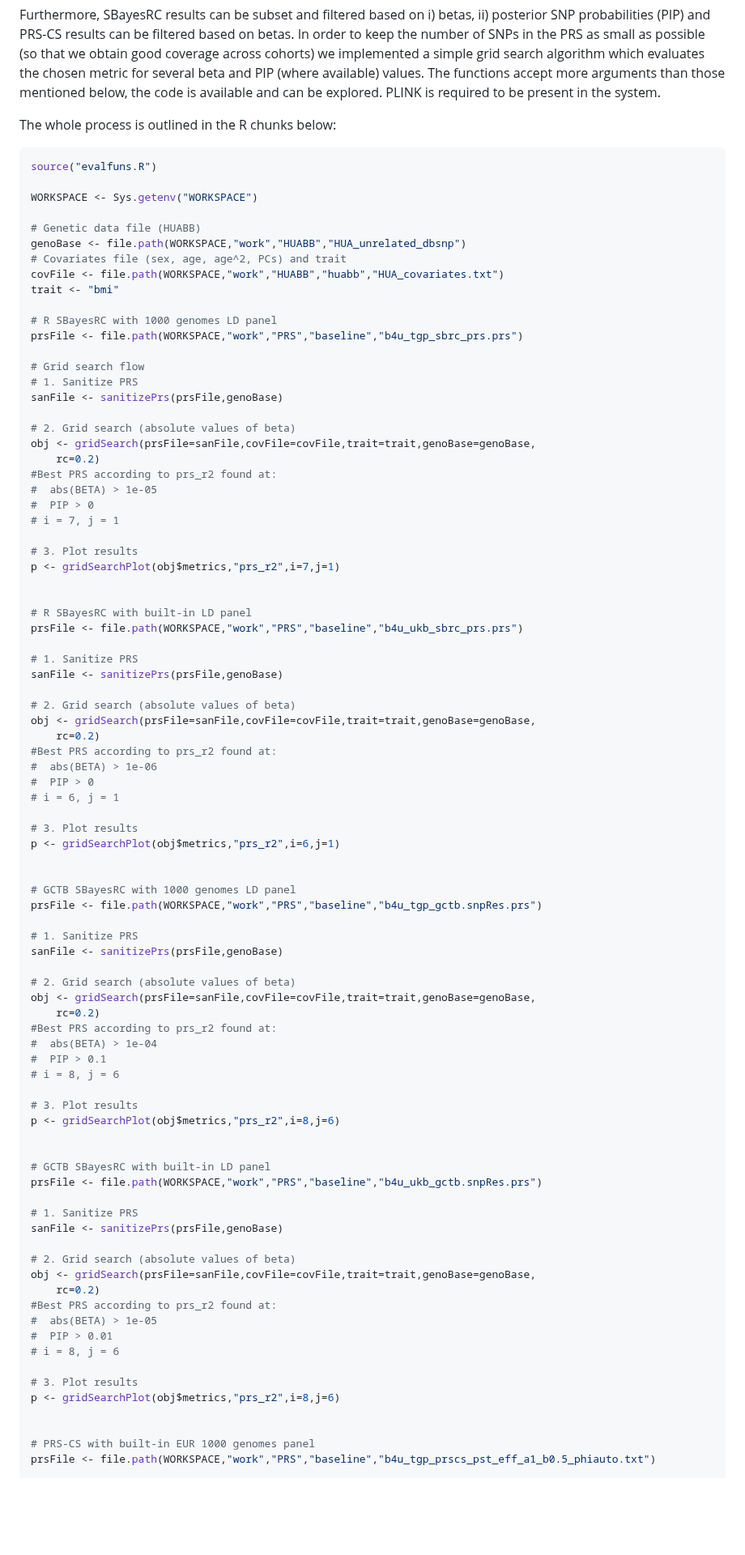
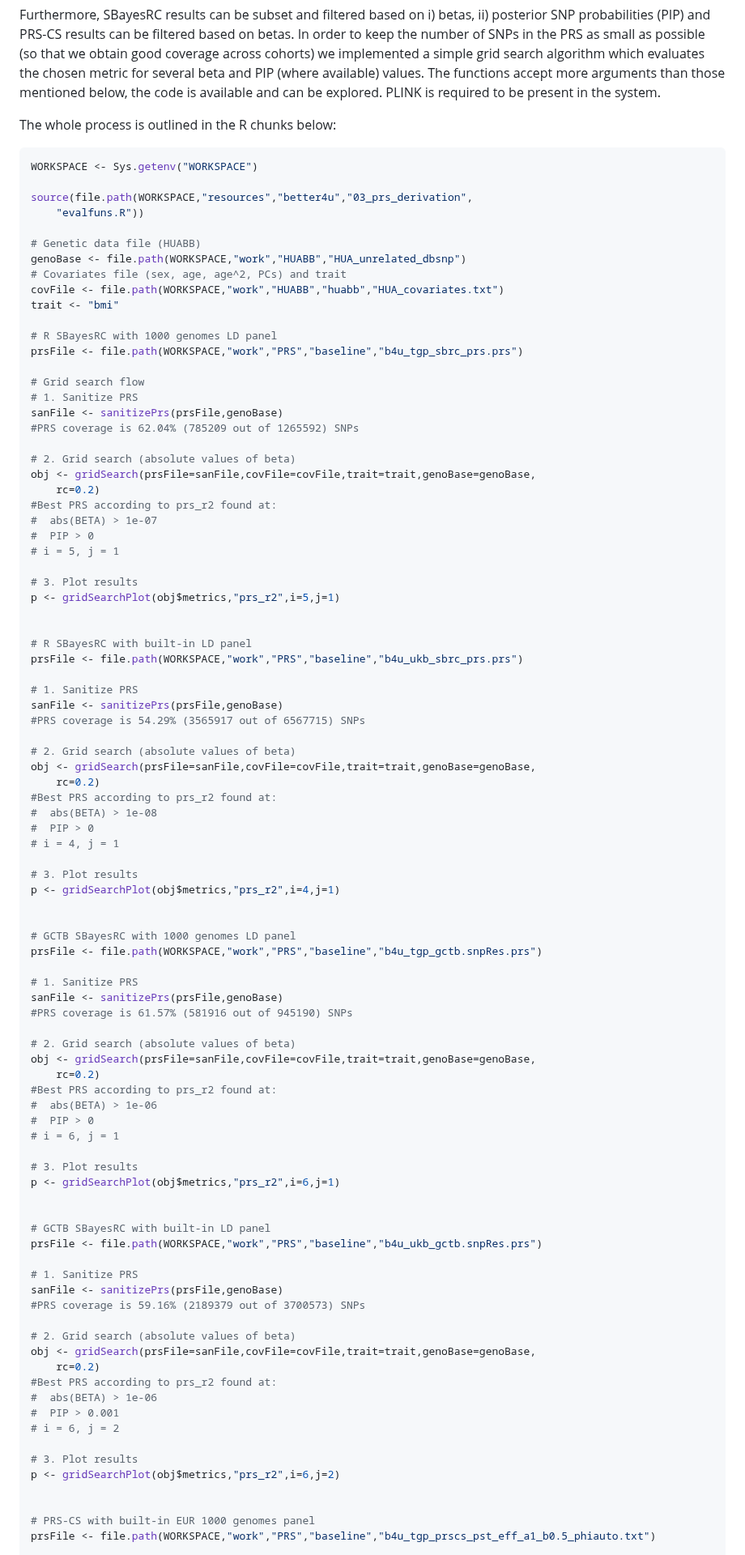
Before and after one commit to moulos-lab/better4u, a Markdown page: 03_prs_derivation/README.md, the part around the change. Shown at 81% size. Drawn GitHub-style; blank space fills up the shorter version.

Commit message:
updates in SBayesRC performance metrics

````diff
--- a/03_prs_derivation/README.md
+++ b/03_prs_derivation/README.md
@@ -1015,9 +1015,10 @@ present in the system.
 The whole process is outlined in the R chunks below:
 
 ```r
-source("evalfuns.R")
-
 WORKSPACE <- Sys.getenv("WORKSPACE")
+
+source(file.path(WORKSPACE,"resources","better4u","03_prs_derivation",
+    "evalfuns.R"))
 
 # Genetic data file (HUABB)
 genoBase <- file.path(WORKSPACE,"work","HUABB","HUA_unrelated_dbsnp")
@@ -1031,17 +1032,18 @@ prsFile <- file.path(WORKSPACE,"work","PRS","baseline","b4u_tgp_sbrc_prs.prs")
 # Grid search flow
 # 1. Sanitize PRS
 sanFile <- sanitizePrs(prsFile,genoBase)
+#PRS coverage is 62.04% (785209 out of 1265592) SNPs
 
 # 2. Grid search (absolute values of beta)
 obj <- gridSearch(prsFile=sanFile,covFile=covFile,trait=trait,genoBase=genoBase,
     rc=0.2)
 #Best PRS according to prs_r2 found at:
-#  abs(BETA) > 1e-05
+#  abs(BETA) > 1e-07
 #  PIP > 0
-# i = 7, j = 1
+# i = 5, j = 1
 
 # 3. Plot results
-p <- gridSearchPlot(obj$metrics,"prs_r2",i=7,j=1)
+p <- gridSearchPlot(obj$metrics,"prs_r2",i=5,j=1)
 
 
 # R SBayesRC with built-in LD panel
@@ -1049,6 +1051,26 @@ prsFile <- file.path(WORKSPACE,"work","PRS","baseline","b4u_ukb_sbrc_prs.prs")
 
 # 1. Sanitize PRS
 sanFile <- sanitizePrs(prsFile,genoBase)
+#PRS coverage is 54.29% (3565917 out of 6567715) SNPs
+
+# 2. Grid search (absolute values of beta)
+obj <- gridSearch(prsFile=sanFile,covFile=covFile,trait=trait,genoBase=genoBase,
+    rc=0.2)
+#Best PRS according to prs_r2 found at:
+#  abs(BETA) > 1e-08
+#  PIP > 0
+# i = 4, j = 1
+
+# 3. Plot results
+p <- gridSearchPlot(obj$metrics,"prs_r2",i=4,j=1)
+
+
+# GCTB SBayesRC with 1000 genomes LD panel
+prsFile <- file.path(WORKSPACE,"work","PRS","baseline","b4u_tgp_gctb.snpRes.prs")
+
+# 1. Sanitize PRS
+sanFile <- sanitizePrs(prsFile,genoBase)
+#PRS coverage is 61.57% (581916 out of 945190) SNPs
 
 # 2. Grid search (absolute values of beta)
 obj <- gridSearch(prsFile=sanFile,covFile=covFile,trait=trait,genoBase=genoBase,
@@ -1062,40 +1084,23 @@ obj <- gridSearch(prsFile=sanFile,covFile=covFile,trait=trait,genoBase=genoBase,
 p <- gridSearchPlot(obj$metrics,"prs_r2",i=6,j=1)
 
 
-# GCTB SBayesRC with 1000 genomes LD panel
-prsFile <- file.path(WORKSPACE,"work","PRS","baseline","b4u_tgp_gctb.snpRes.prs")
+# GCTB SBayesRC with built-in LD panel
+prsFile <- file.path(WORKSPACE,"work","PRS","baseline","b4u_ukb_gctb.snpRes.prs")
 
 # 1. Sanitize PRS
 sanFile <- sanitizePrs(prsFile,genoBase)
+#PRS coverage is 59.16% (2189379 out of 3700573) SNPs
 
 # 2. Grid search (absolute values of beta)
 obj <- gridSearch(prsFile=sanFile,covFile=covFile,trait=trait,genoBase=genoBase,
     rc=0.2)
 #Best PRS according to prs_r2 found at:
-#  abs(BETA) > 1e-04
-#  PIP > 0.1
-# i = 8, j = 6
+#  abs(BETA) > 1e-06
+#  PIP > 0.001
+# i = 6, j = 2
 
 # 3. Plot results
-p <- gridSearchPlot(obj$metrics,"prs_r2",i=8,j=6)
-
-
-# GCTB SBayesRC with built-in LD panel
-prsFile <- file.path(WORKSPACE,"work","PRS","baseline","b4u_ukb_gctb.snpRes.prs")
-
-# 1. Sanitize PRS
-sanFile <- sanitizePrs(prsFile,genoBase)
-
-# 2. Grid search (absolute values of beta)
-obj <- gridSearch(prsFile=sanFile,covFile=covFile,trait=trait,genoBase=genoBase,
-    rc=0.2)
-#Best PRS according to prs_r2 found at:
-#  abs(BETA) > 1e-05
-#  PIP > 0.01
-# i = 8, j = 6
-
-# 3. Plot results
-p <- gridSearchPlot(obj$metrics,"prs_r2",i=8,j=6)
+p <- gridSearchPlot(obj$metrics,"prs_r2",i=6,j=2)
 
 
 # PRS-CS with built-in EUR 1000 genomes panel
````
